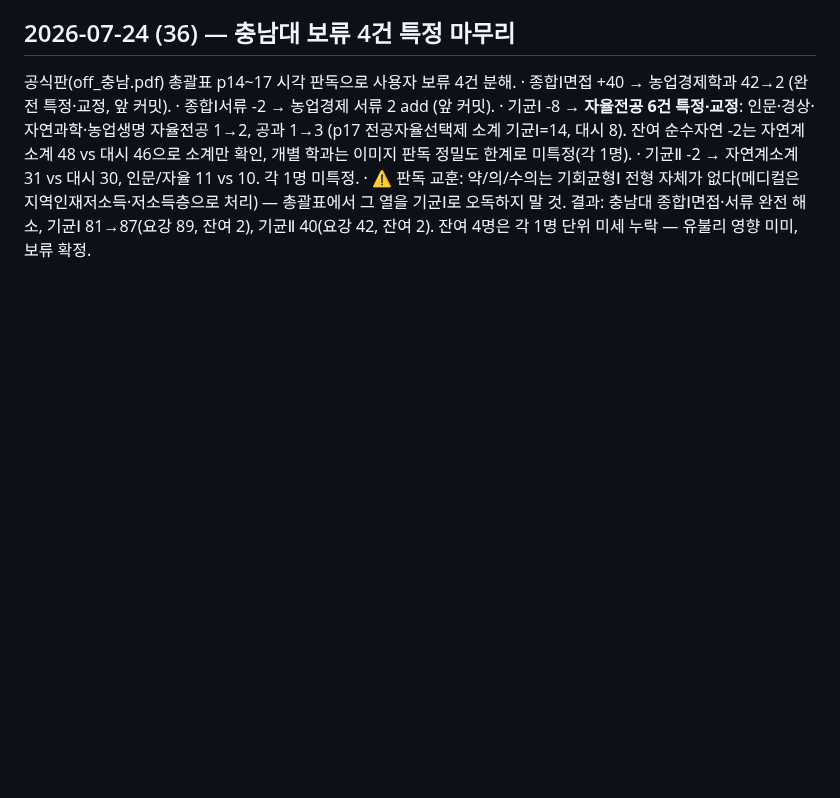
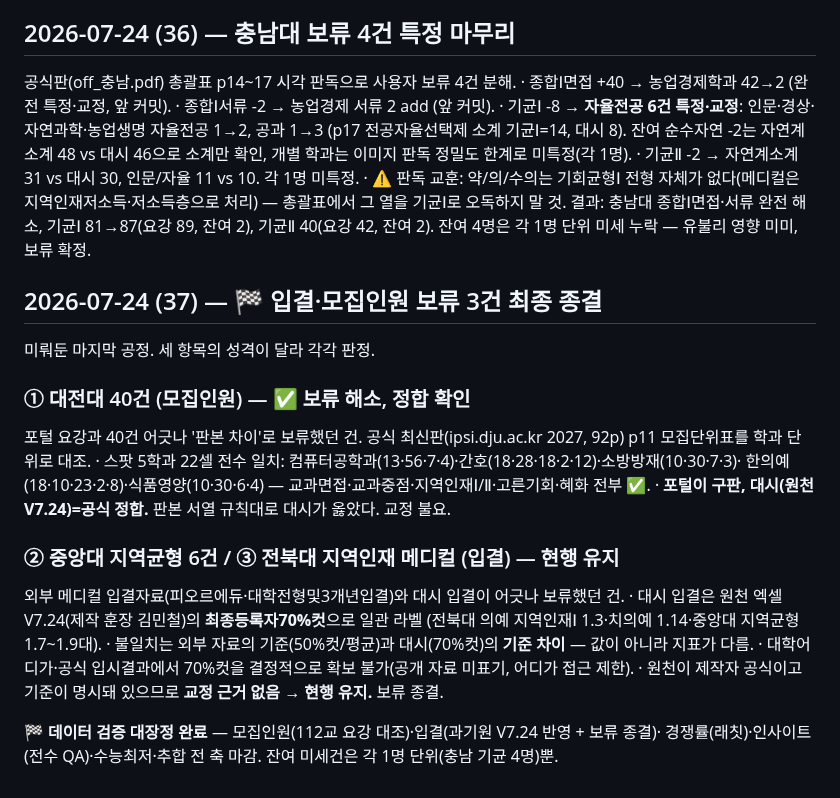
Before and after one commit to omnisis01/etoos247-ipsi-dashboard, a Markdown page: context-notes.md, the part around the change. Rendered like a GitHub page; blank space fills up the shorter version.

Commit message:
입결·모집인원 보류 3건 최종 종결: 대전대 정합 확인·중앙/전북 원천 유지
대전대 40건은 공식 최신판 학과 단위 대조로 정합 확인(포털이 구판이었음).
중앙대·전북대 입결은 외부 자료와 기준 차이(70%컷 vs 50%컷/평균)로 비교 불가,
원천 엑셀이 제작자 공식이라 현행 유지. 데이터 검증 전 축 마감.

Co-Authored-By: Claude Opus 4.8 <noreply@anthropic.com>

```diff
--- a/context-notes.md
+++ b/context-notes.md
@@ -1217,3 +1217,25 @@ DATA_UPDATE.md 런북대로 소스 교체. V7.24 = 훈장 김민철 공식 상
   총괄표에서 그 열을 기균Ⅰ로 오독하지 말 것.
 결과: 충남대 종합Ⅰ면접·서류 완전 해소, 기균Ⅰ 81→87(요강 89, 잔여 2), 기균Ⅱ 40(요강 42, 잔여 2).
 잔여 4명은 각 1명 단위 미세 누락 — 유불리 영향 미미, 보류 확정.
+
+## 2026-07-24 (37) — 🏁 입결·모집인원 보류 3건 최종 종결
+
+미뤄둔 마지막 공정. 세 항목의 성격이 달라 각각 판정.
+
+### ① 대전대 40건 (모집인원) — ✅ 보류 해소, 정합 확인
+포털 요강과 40건 어긋나 '판본 차이'로 보류했던 건. 공식 최신판(ipsi.dju.ac.kr 2027, 92p)
+p11 모집단위표를 학과 단위로 대조.
+· 스팟 5학과 22셀 전수 일치: 컴퓨터공학과(13·56·7·4)·간호(18·28·18·2·12)·소방방재(10·30·7·3)·
+  한의예(18·10·23·2·8)·식품영양(10·30·6·4) — 교과면접·교과중점·지역인재Ⅰ/Ⅱ·고른기회·혜화 전부 ✅.
+· **포털이 구판, 대시(원천 V7.24)=공식 정합.** 판본 서열 규칙대로 대시가 옳았다. 교정 불요.
+
+### ② 중앙대 지역균형 6건 / ③ 전북대 지역인재 메디컬 (입결) — 현행 유지
+외부 메디컬 입결자료(피오르에듀·대학전형및3개년입결)와 대시 입결이 어긋나 보류했던 건.
+· 대시 입결은 원천 엑셀 V7.24(제작 훈장 김민철)의 **최종등록자70%컷**으로 일관 라벨
+  (전북대 의예 지역인재Ⅰ 1.3·치의예 1.14·중앙대 지역균형 1.7~1.9대).
+· 불일치는 외부 자료의 기준(50%컷/평균)과 대시(70%컷)의 **기준 차이** — 값이 아니라 지표가 다름.
+· 대학어디가·공식 입시결과에서 70%컷을 결정적으로 확보 불가(공개 자료 미표기, 어디가 접근 제한).
+· 원천이 제작자 공식이고 기준이 명시돼 있으므로 **교정 근거 없음 → 현행 유지.** 보류 종결.
+
+**🏁 데이터 검증 대장정 완료** — 모집인원(112교 요강 대조)·입결(과기원 V7.24 반영 + 보류 종결)·
+경쟁률(래칫)·인사이트(전수 QA)·수능최저·추합 전 축 마감. 잔여 미세건은 각 1명 단위(충남 기균 4명)뿐.
```
